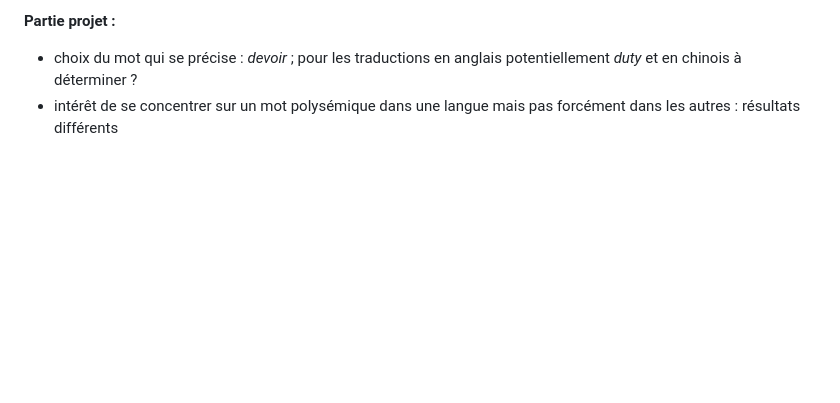
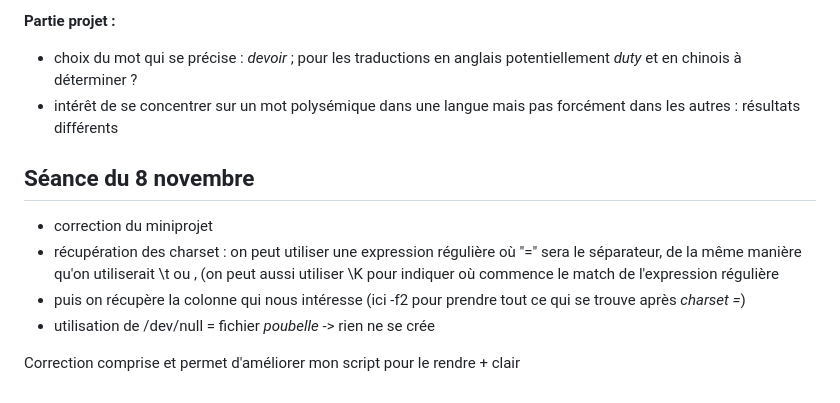
Before and after one commit to 18marie05/PPE1-2023, a Markdown page: journal.md, the part around the change. Drawn GitHub-style; blank space fills up the shorter version.

```diff
--- a/journal.md
+++ b/journal.md
@@ -116,3 +116,11 @@ echo "fin du programme"
 **Partie projet :**
 - choix du mot qui se précise : _devoir_ ; pour les traductions en anglais potentiellement _duty_ et en chinois à déterminer ?
 - intérêt de se concentrer sur un mot polysémique dans une langue mais pas forcément dans les autres : résultats différents
+
+## Séance du 8 novembre
+- correction du miniprojet
+- récupération des charset : on peut utiliser une expression régulière où "=" sera le séparateur, de la même manière qu'on utiliserait \t ou , (on peut aussi utiliser \K pour indiquer où commence le match de l'expression régulière
+- puis on récupère la colonne qui nous intéresse (ici -f2 pour prendre tout ce qui se trouve après _charset =_)
+- utilisation de /dev/null = fichier _poubelle_ -> rien ne se crée
+
+Correction comprise et permet d'améliorer mon script pour le rendre + clair
```
